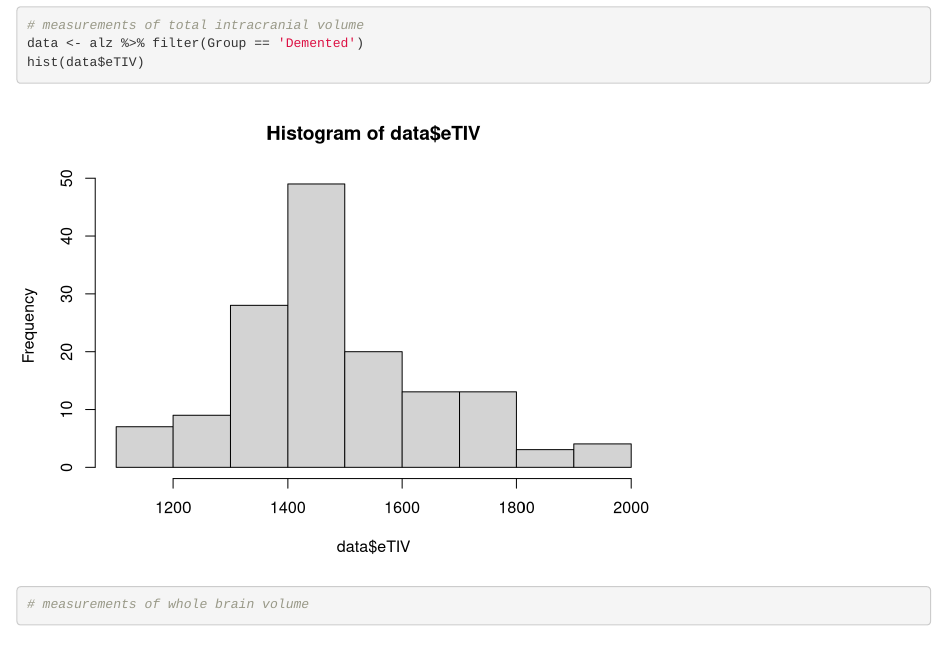
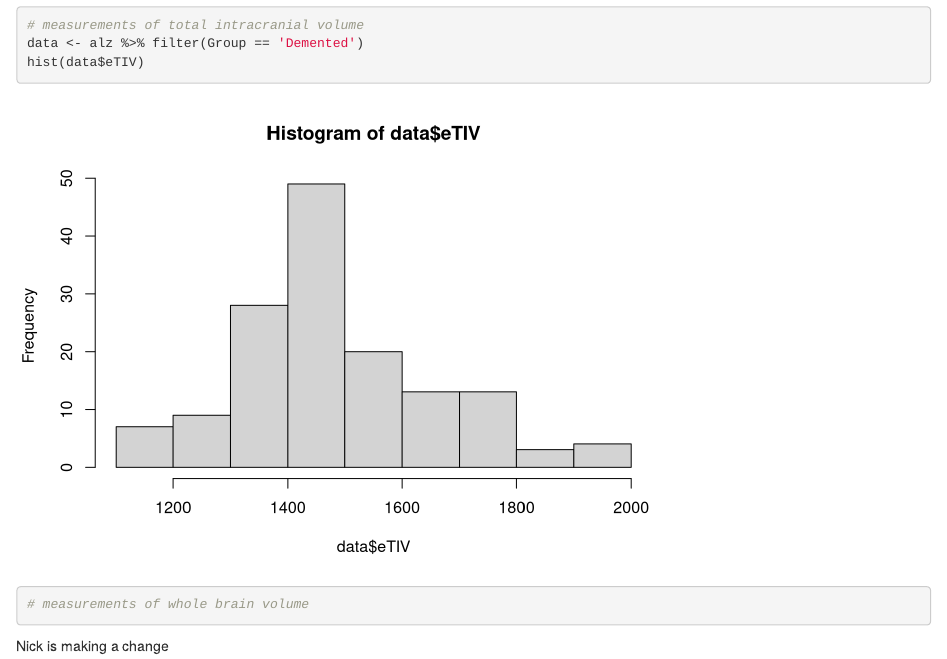
Before and after one commit to eliu7933/Stat251FinalProject, an R Markdown document (Stat251FinalProject.Rmd): the page in a window 1100 px wide, from 260 px down. Rendered offline with R 4.5, knitr and Pandoc, with nearby package versions; common packages that the code uses without loading them are loaded.

Commit message:
Nick added

````diff
--- a/Stat251FinalProject.Rmd
+++ b/Stat251FinalProject.Rmd
@@ -24,3 +24,5 @@ hist(data$eTIV)
 
 # measurements of whole brain volume
 ```
+
+Nick is making a change
````
